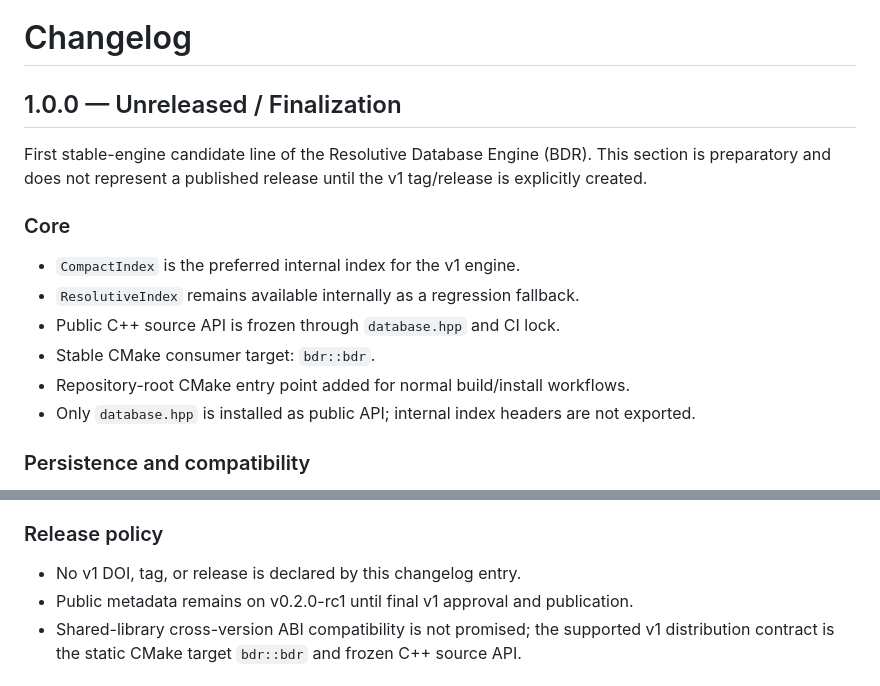
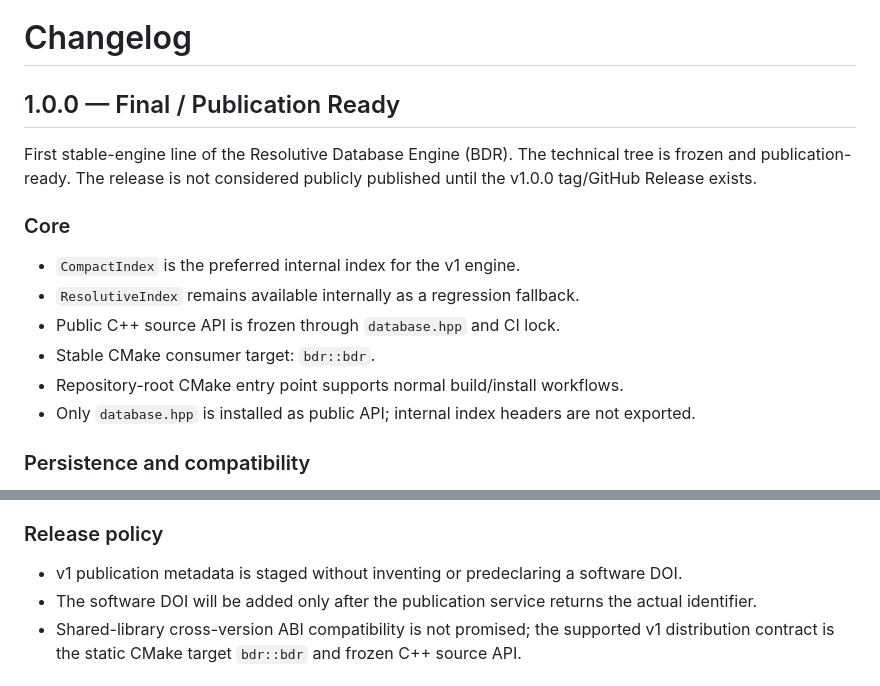
Before and after one commit to marceloroldao/resolutive-DB, a Markdown page: CHANGELOG.md, 2 parts joined by grey strips. Drawn GitHub-style.

Commit message:
release: finalize v1.0.0 changelog status

```diff
--- a/CHANGELOG.md
+++ b/CHANGELOG.md
@@ -1,15 +1,15 @@
 # Changelog
 
-## 1.0.0 — Unreleased / Finalization
+## 1.0.0 — Final / Publication Ready
 
-First stable-engine candidate line of the Resolutive Database Engine (BDR). This section is preparatory and does not represent a published release until the v1 tag/release is explicitly created.
+First stable-engine line of the Resolutive Database Engine (BDR). The technical tree is frozen and publication-ready. The release is not considered publicly published until the v1.0.0 tag/GitHub Release exists.
 
 ### Core
 - `CompactIndex` is the preferred internal index for the v1 engine.
 - `ResolutiveIndex` remains available internally as a regression fallback.
 - Public C++ source API is frozen through `database.hpp` and CI lock.
 - Stable CMake consumer target: `bdr::bdr`.
-- Repository-root CMake entry point added for normal build/install workflows.
+- Repository-root CMake entry point supports normal build/install workflows.
 - Only `database.hpp` is installed as public API; internal index headers are not exported.
 
 ### Persistence and compatibility
@@ -32,8 +32,8 @@ First stable-engine candidate line of the Resolutive Database Engine (BDR). This
 - V100 evidence closure: PASS.
 
 ### Release policy
-- No v1 DOI, tag, or release is declared by this changelog entry.
-- Public metadata remains on v0.2.0-rc1 until final v1 approval and publication.
+- v1 publication metadata is staged without inventing or predeclaring a software DOI.
+- The software DOI will be added only after the publication service returns the actual identifier.
 - Shared-library cross-version ABI compatibility is not promised; the supported v1 distribution contract is the static CMake target `bdr::bdr` and frozen C++ source API.
 
 ## 0.2.0-rc1 — Experimental / Release Candidate
```
